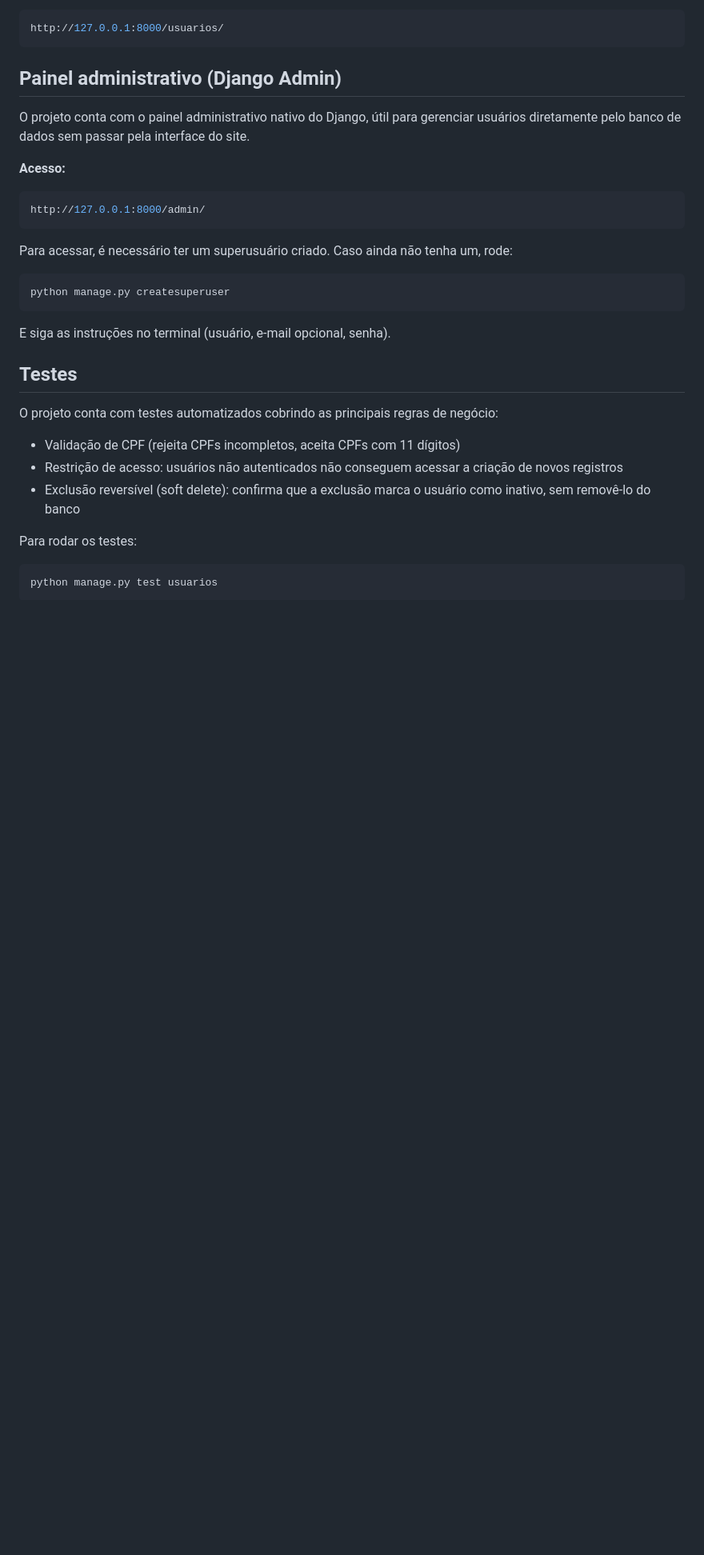
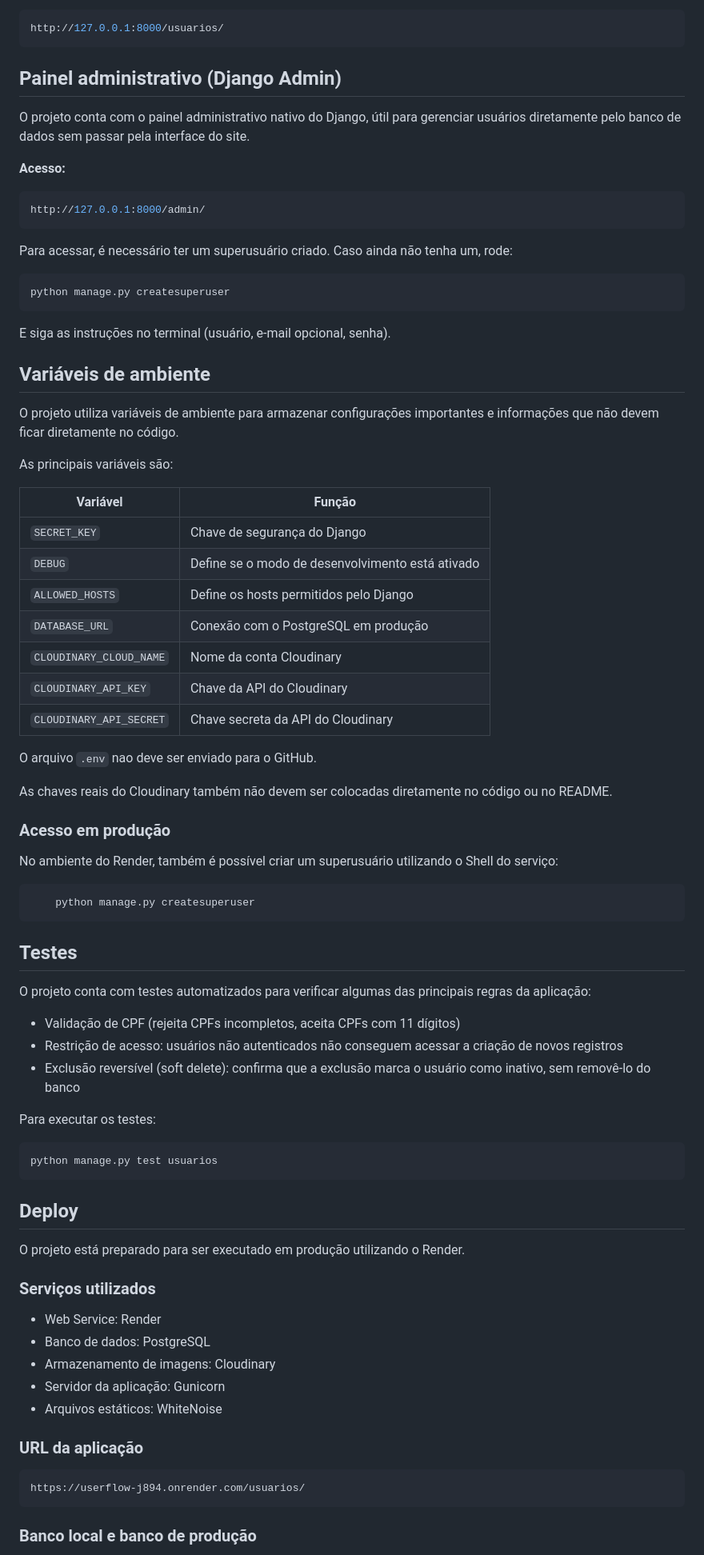
Before and after one commit to eloamachadomartines1/UserFlow, a Markdown page: README.md, the part around one of its changes. Shown at 80% size. GitHub-like rendering; blank space fills up the shorter version.

````diff
--- a/README.md
+++ b/README.md
@@ -93,15 +148,61 @@ python manage.py createsuperuser
 ```
 E siga as instruções no terminal (usuário, e-mail opcional, senha).
 
+## Variáveis de ambiente
+
+O projeto utiliza variáveis de ambiente para armazenar configurações importantes e informações que não devem ficar diretamente no código.
+
+As principais variáveis são:
+
+| Variável | Função |
+|---|---|
+| `SECRET_KEY` | Chave de segurança do Django |
+| `DEBUG` | Define se o modo de desenvolvimento está ativado |
+| `ALLOWED_HOSTS` | Define os hosts permitidos pelo Django |
+| `DATABASE_URL` | Conexão com o PostgreSQL em produção |
+| `CLOUDINARY_CLOUD_NAME` | Nome da conta Cloudinary |
+| `CLOUDINARY_API_KEY` | Chave da API do Cloudinary |
+| `CLOUDINARY_API_SECRET` | Chave secreta da API do Cloudinary |
+
+O arquivo `.env` nao deve ser enviado para o GitHub.
+
+As chaves reais do Cloudinary também não devem ser colocadas diretamente no código ou no README.
+
+### Acesso em produção
+
+No ambiente do Render, também é possível criar um superusuário utilizando o Shell do serviço:
+```bash
+    python manage.py createsuperuser
+```
+
 ## Testes
 
-O projeto conta com testes automatizados cobrindo as principais regras de negócio:
+O projeto conta com testes automatizados para verificar algumas das principais regras da aplicação:
 
 - Validação de CPF (rejeita CPFs incompletos, aceita CPFs com 11 dígitos)
 - Restrição de acesso: usuários não autenticados não conseguem acessar a criação de novos registros
 - Exclusão reversível (soft delete): confirma que a exclusão marca o usuário como inativo, sem removê-lo do banco
 
-Para rodar os testes:
+Para executar os testes:
 ```bash
 python manage.py test usuarios
 ```
+
+## Deploy
+
+O projeto está preparado para ser executado em produção utilizando o Render.
+
+### Serviços utilizados
+
+- Web Service: Render
+- Banco de dados: PostgreSQL
+- Armazenamento de imagens: Cloudinary
+- Servidor da aplicação: Gunicorn
+- Arquivos estáticos: WhiteNoise
+
+### URL da aplicação
+```bash
+https://userflow-j894.onrender.com/usuarios/
+```
+### Banco local e banco de produção
+
````
Also changed, not shown: other parts of README.md (+126 -26 lines).
